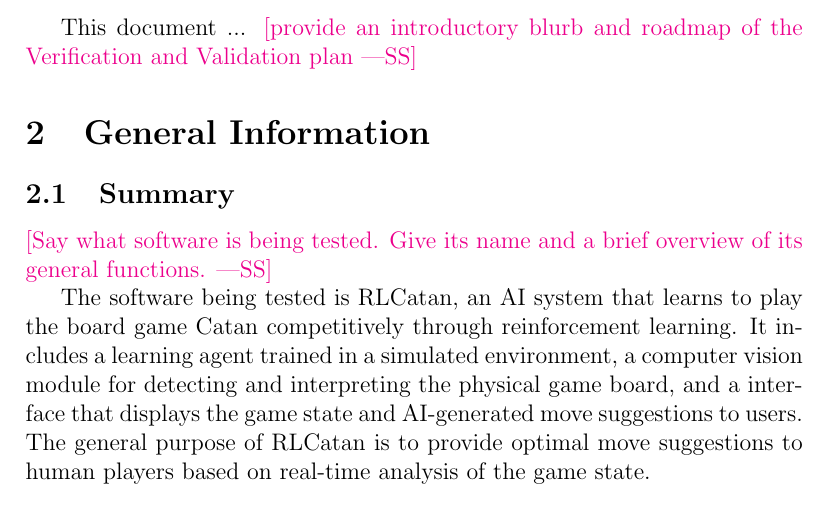
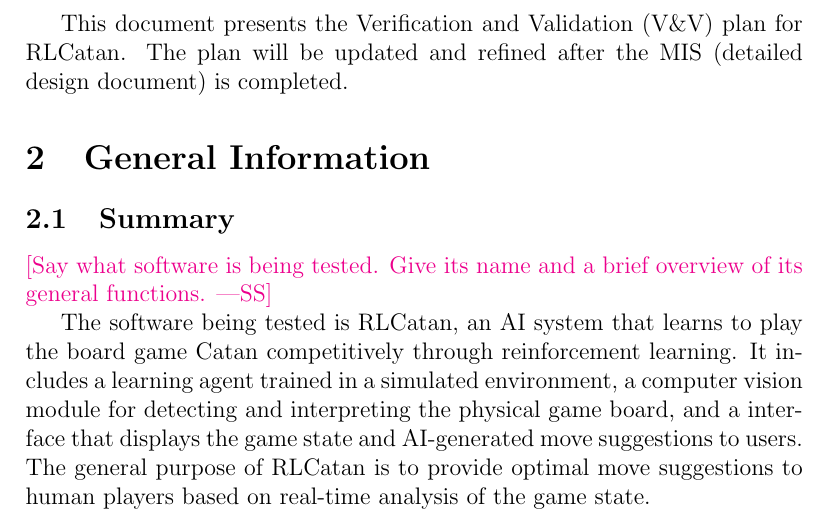
Before and after one commit to SY3141/RLCatan, a LaTeX document (docs/VnVPlan/VnVPlan.tex): part of page 6 of 30, cut at the place of the change. Compiled offline with pdfLaTeX.

Commit message:
added intro blurb

```diff
--- a/docs/VnVPlan/VnVPlan.tex
+++ b/docs/VnVPlan/VnVPlan.tex
@@ -140,8 +140,8 @@
 
 \pagenumbering{arabic}
 
-This document ... \wss{provide an introductory blurb and roadmap of the
-  Verification and Validation plan}
+This document presents the Verification and Validation (V\&V) plan for RLCatan. The plan will be updated and refined after the MIS (detailed design document) is completed.
+
 
 \section{General Information}
 
```
Also changed, not shown: docs/VnVPlan/VnVPlan.pdf.
